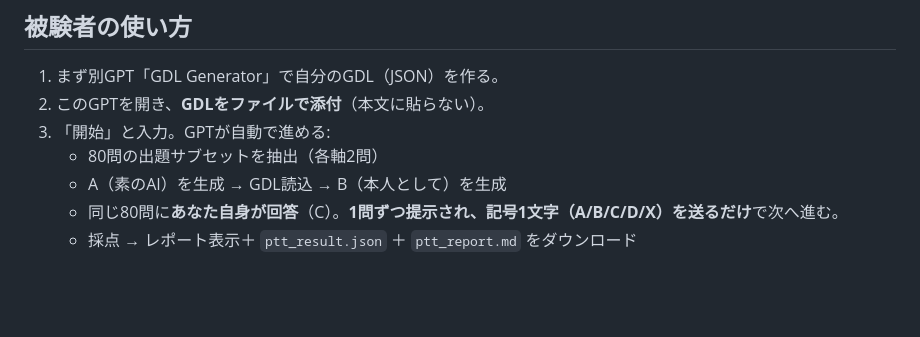
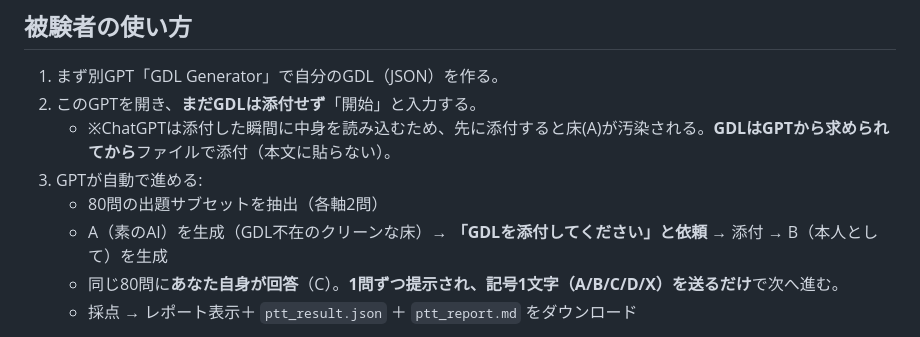
Before and after one commit to mayochan32/gdl, a Markdown page: gpts/README.md, the part around the change. Drawn GitHub-style; blank space fills up the shorter version.

Commit message:
PTT GPTs: fix contamination — attach GDL AFTER A is generated (ChatGPT loads files on attach)

```diff
--- a/gpts/README.md
+++ b/gpts/README.md
@@ -25,10 +25,11 @@ GDLを組み込んだAIが本人をどれだけ再現できるかを、1つのGP
 ## 被験者の使い方
 
 1. まず別GPT「GDL Generator」で自分のGDL（JSON）を作る。
-2. このGPTを開き、**GDLをファイルで添付**（本文に貼らない）。
-3. 「開始」と入力。GPTが自動で進める:
+2. このGPTを開き、**まだGDLは添付せず**「開始」と入力する。
+   - ※ChatGPTは添付した瞬間に中身を読み込むため、先に添付すると床(A)が汚染される。**GDLはGPTから求められてから**ファイルで添付（本文に貼らない）。
+3. GPTが自動で進める:
    - 80問の出題サブセットを抽出（各軸2問）
-   - A（素のAI）を生成 → GDL読込 → B（本人として）を生成
+   - A（素のAI）を生成（GDL不在のクリーンな床）→ **「GDLを添付してください」と依頼** → 添付 → B（本人として）を生成
    - 同じ80問に**あなた自身が回答**（C）。**1問ずつ提示され、記号1文字（A/B/C/D/X）を送るだけ**で次へ進む。
    - 採点 → レポート表示＋ `ptt_result.json` ＋ `ptt_report.md` をダウンロード
 
```
Also changed, not shown: gpts/PTT_GPTs_prompt.md (+14 -10 lines).
